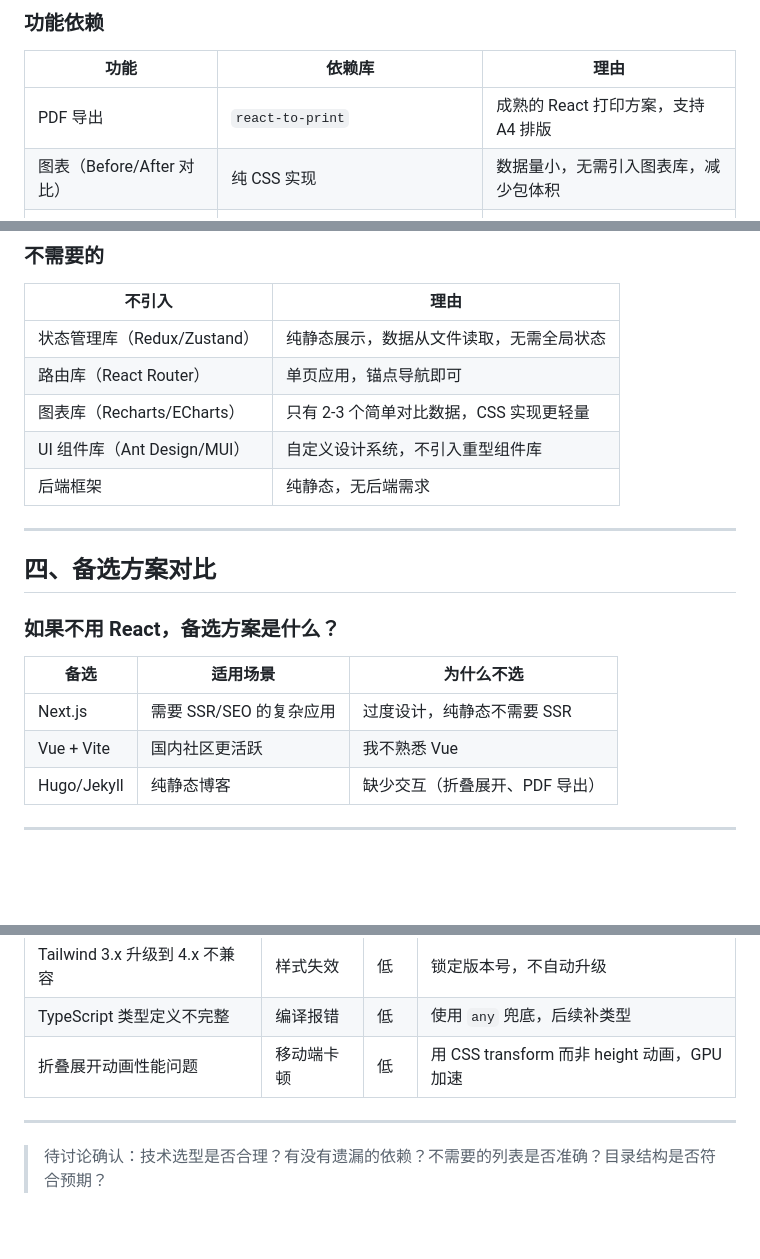
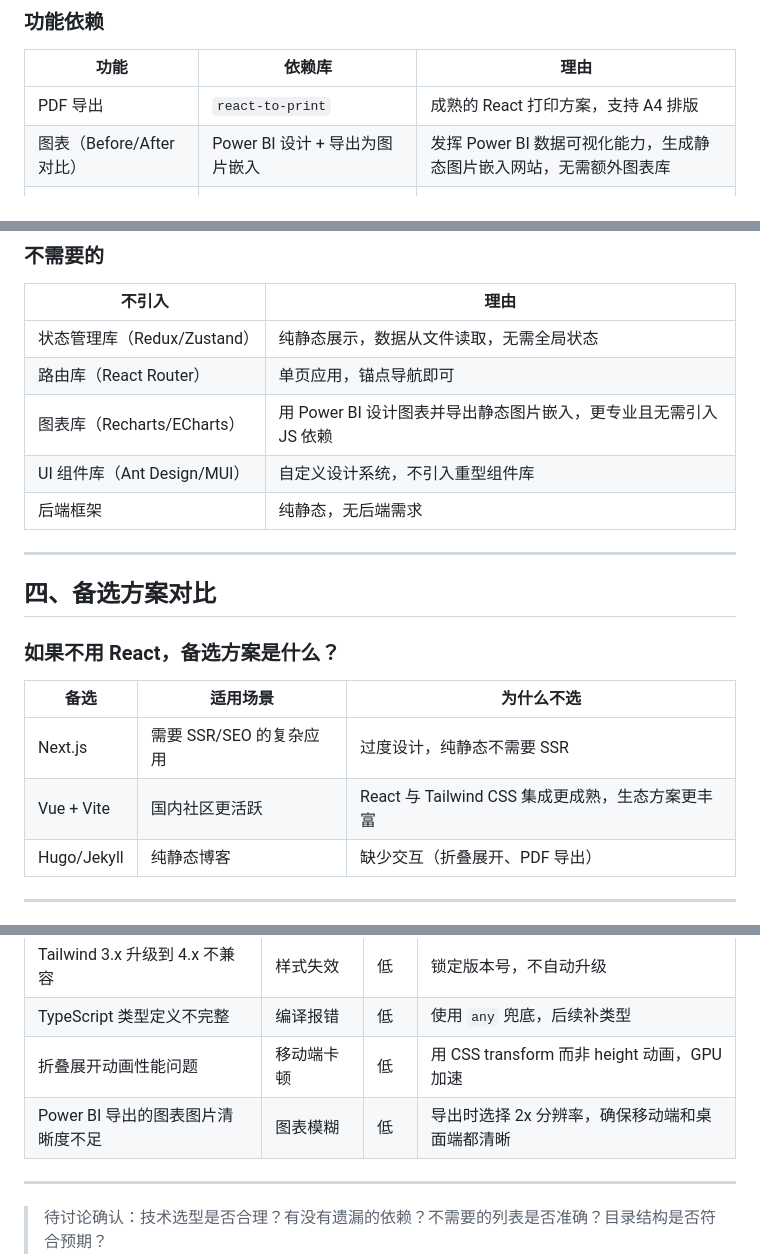
Before and after one commit to 3062538987/product-portfolio, a Markdown page: docs/phase3-方案/01-技术选型.md, 3 parts joined by grey strips. Rendered like a GitHub page; blank space fills up the shorter version.

```diff
--- a/docs/phase3-方案/01-技术选型.md
+++ b/docs/phase3-方案/01-技术选型.md
@@ -62,7 +62,7 @@
 | 功能 | 依赖库 | 理由 |
 |---|---|---|
 | PDF 导出 | `react-to-print` | 成熟的 React 打印方案，支持 A4 排版 |
-| 图表（Before/After 对比） | 纯 CSS 实现 | 数据量小，无需引入图表库，减少包体积 |
+| 图表（Before/After 对比） | Power BI 设计 + 导出为图片嵌入 | 发挥 Power BI 数据可视化能力，生成静态图片嵌入网站，无需额外图表库 |
 | 图标 | `lucide-react` | 轻量、Tree-shaking 友好、图标丰富 |
 | 滚动动效 | 纯 CSS animation + Intersection Observer | 无需额外库，fade-in 效果原生实现 |
 | 部署 | `gh-pages` | 一键部署到 GitHub Pages |
@@ -74,7 +74,7 @@
 |---|---|
 | 状态管理库（Redux/Zustand） | 纯静态展示，数据从文件读取，无需全局状态 |
 | 路由库（React Router） | 单页应用，锚点导航即可 |
-| 图表库（Recharts/ECharts） | 只有 2-3 个简单对比数据，CSS 实现更轻量 |
+| 图表库（Recharts/ECharts） | 用 Power BI 设计图表并导出静态图片嵌入，更专业且无需引入 JS 依赖 |
 | UI 组件库（Ant Design/MUI） | 自定义设计系统，不引入重型组件库 |
 | 后端框架 | 纯静态，无后端需求 |
 
@@ -87,7 +87,7 @@
 | 备选 | 适用场景 | 为什么不选 |
 |---|---|---|
 | Next.js | 需要 SSR/SEO 的复杂应用 | 过度设计，纯静态不需要 SSR |
-| Vue + Vite | 国内社区更活跃 | 我不熟悉 Vue |
+| Vue + Vite | 国内社区更活跃 | React 与 Tailwind CSS 集成更成熟，生态方案更丰富 |
 | Hugo/Jekyll | 纯静态博客 | 缺少交互（折叠展开、PDF 导出） |
 
 ---
@@ -161,6 +161,7 @@ npm run dev  →  npm run build  →  npm run deploy
 | Tailwind 3.x 升级到 4.x 不兼容 | 样式失效 | 低 | 锁定版本号，不自动升级 |
 | TypeScript 类型定义不完整 | 编译报错 | 低 | 使用 `any` 兜底，后续补类型 |
 | 折叠展开动画性能问题 | 移动端卡顿 | 低 | 用 CSS transform 而非 height 动画，GPU 加速 |
+| Power BI 导出的图表图片清晰度不足 | 图表模糊 | 低 | 导出时选择 2x 分辨率，确保移动端和桌面端都清晰 |
 
 ---
 
```
Also changed, not shown: docs/phase3-方案/02-信息架构图.md (added, +144 -0 lines).
